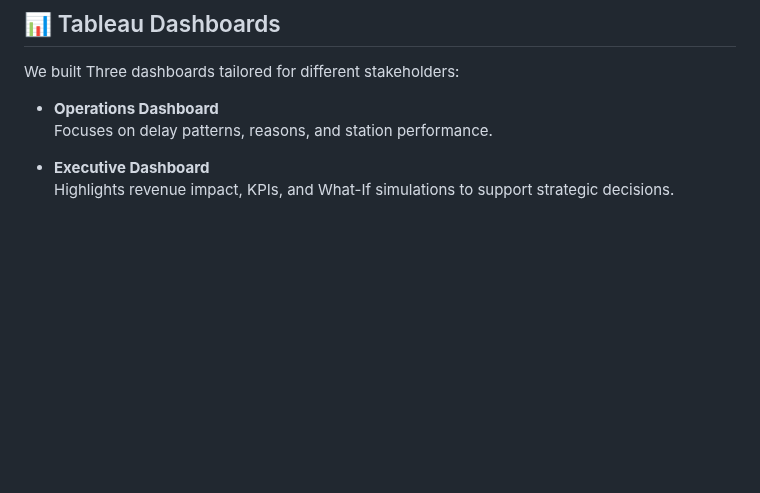
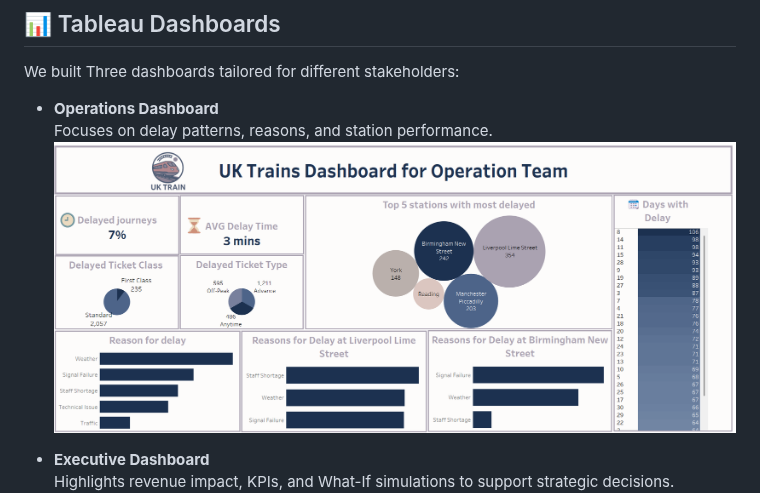
Before and after one commit to basmala904/GP-DEPI-Railway-data-, a Markdown page: README.md, the part around the change. GitHub-like rendering; blank space fills up the shorter version.

```diff
--- a/README.md
+++ b/README.md
@@ -65,6 +65,7 @@ We built Three dashboards tailored for different stakeholders:
 
 - **Operations Dashboard**
   Focuses on delay patterns, reasons, and station performance.
+  ![Operations Dashboard](Final/Operation%20Dash.png)
 
 - **Executive Dashboard**
   Highlights revenue impact, KPIs, and What-If simulations to support strategic decisions.
```
